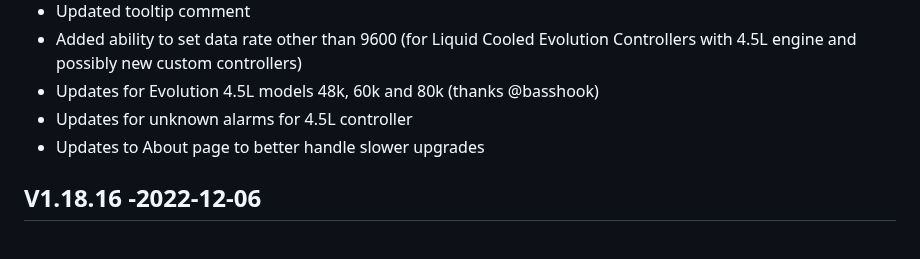
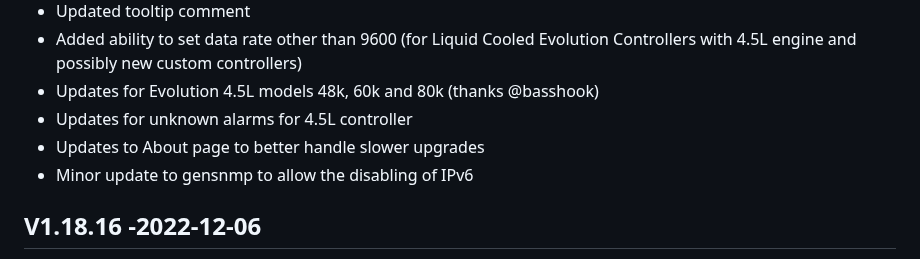
Before and after one commit to jgyates/genmon, a Markdown page: changelog.md, the part around the change. GitHub-like rendering.

```diff
--- a/changelog.md
+++ b/changelog.md
@@ -10,6 +10,7 @@ All notable changes to this project will be documented in this file.
 - Updates for Evolution 4.5L models 48k, 60k and 80k (thanks @basshook)
 - Updates for unknown alarms for 4.5L controller
 - Updates to About page to better handle slower upgrades
+- Minor update to gensnmp to allow the disabling of IPv6
 
 ## V1.18.16 -2022-12-06
 - Change to allow CPU temp gauge for any linux system
```
